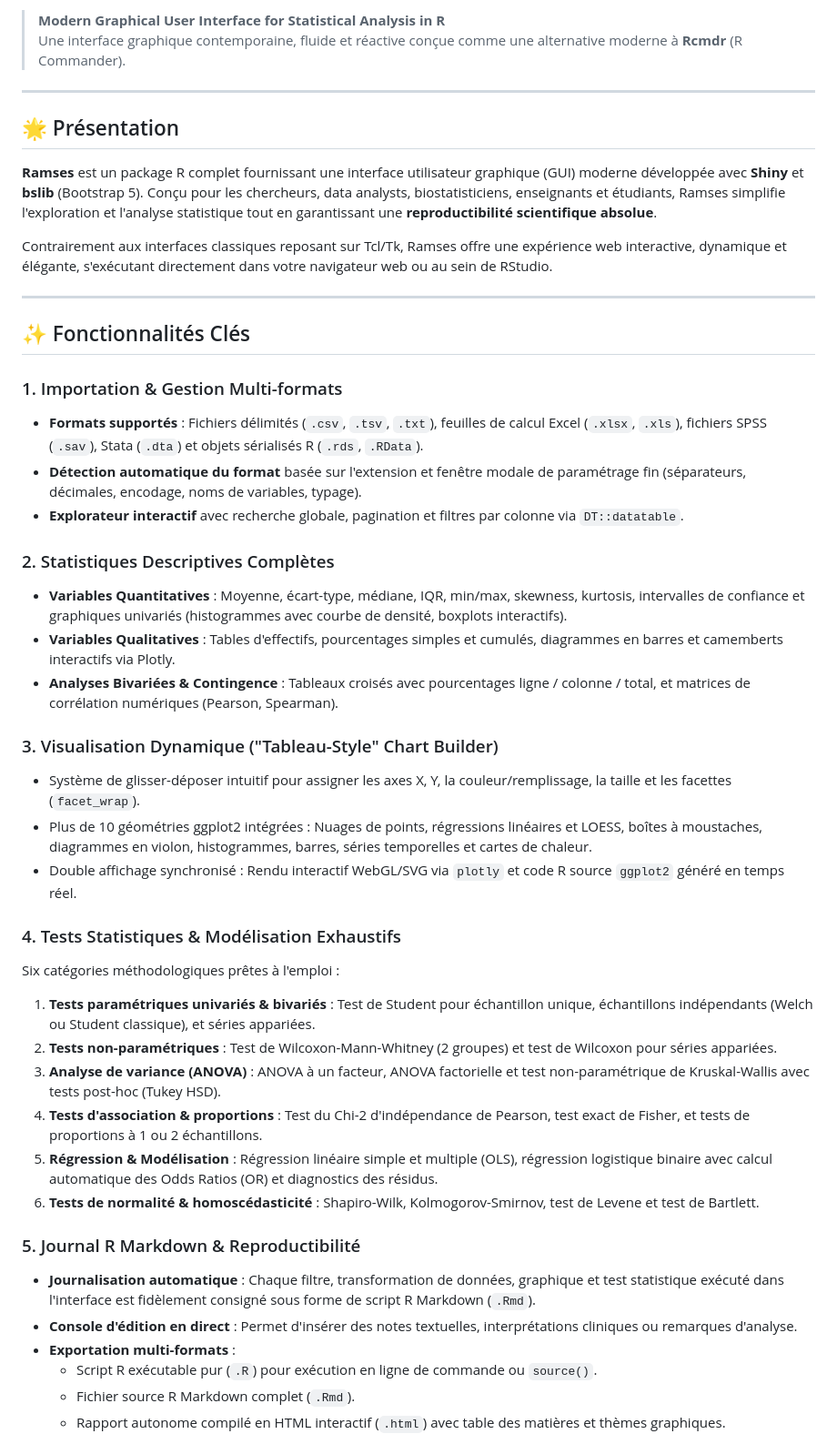
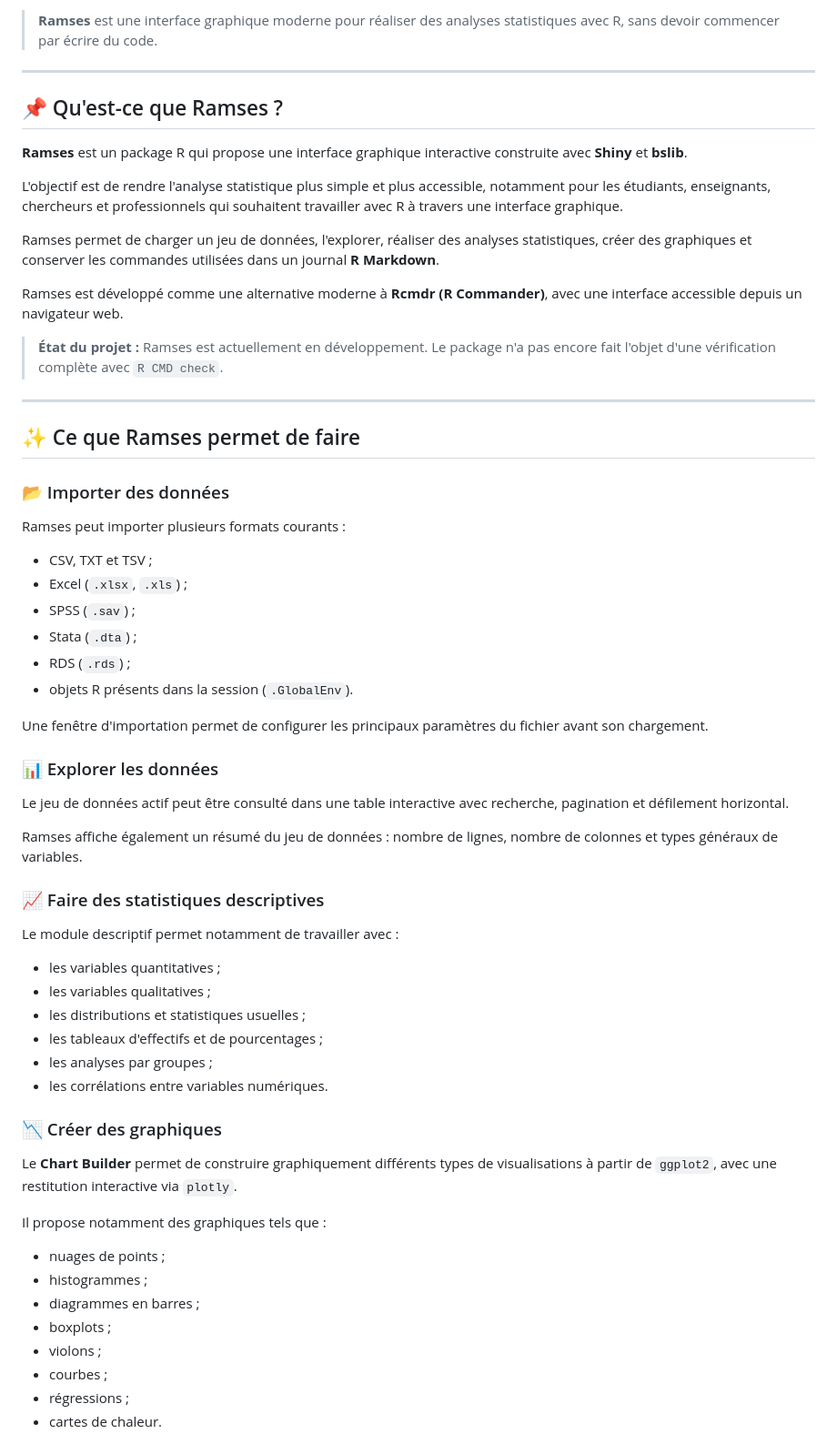
Before and after one commit to census-specs/Ramses, a Markdown page: README.md, the part around one of its changes. Shown at 91% size. Rendered like a GitHub page.

Commit message:
Mettre à jour le README et les instructions d'installation

```diff
--- a/README.md
+++ b/README.md
@@ -9,47 +5,66 @@
 
-> **Modern Graphical User Interface for Statistical Analysis in R**
-> Une interface graphique contemporaine, fluide et réactive conçue comme une alternative moderne à **Rcmdr** (R Commander).
+> **Ramses** est une interface graphique moderne pour réaliser des analyses statistiques avec R, sans devoir commencer par écrire du code.
 
 ---
 
-## 🌟 Présentation
+## 📌 Qu'est-ce que Ramses ?
 
-**Ramses** est un package R complet fournissant une interface utilisateur graphique (GUI) moderne développée avec **Shiny** et **bslib** (Bootstrap 5). Conçu pour les chercheurs, data analysts, biostatisticiens, enseignants et étudiants, Ramses simplifie l'exploration et l'analyse statistique tout en garantissant une **reproductibilité scientifique absolue**.
+**Ramses** est un package R qui propose une interface graphique interactive construite avec **Shiny** et **bslib**.
 
-Contrairement aux interfaces classiques reposant sur Tcl/Tk, Ramses offre une expérience web interactive, dynamique et élégante, s'exécutant directement dans votre navigateur web ou au sein de RStudio.
+L'objectif est de rendre l'analyse statistique plus simple et plus accessible, notamment pour les étudiants, enseignants, chercheurs et professionnels qui souhaitent travailler avec R à travers une interface graphique.
+
+Ramses permet de charger un jeu de données, l'explorer, réaliser des analyses statistiques, créer des graphiques et conserver les commandes utilisées dans un journal **R Markdown**.
+
+Ramses est développé comme une alternative moderne à **Rcmdr (R Commander)**, avec une interface accessible depuis un navigateur web.
+
+> **État du projet :** Ramses est actuellement en développement. Le package n'a pas encore fait l'objet d'une vérification complète avec `R CMD check`.
 
 ---
 
-## ✨ Fonctionnalités Clés
+## ✨ Ce que Ramses permet de faire
 
-### 1. Importation & Gestion Multi-formats
-- **Formats supportés** : Fichiers délimités (`.csv`, `.tsv`, `.txt`), feuilles de calcul Excel (`.xlsx`, `.xls`), fichiers SPSS (`.sav`), Stata (`.dta`) et objets sérialisés R (`.rds`, `.RData`).
-- **Détection automatique du format** basée sur l'extension et fenêtre modale de paramétrage fin (séparateurs, décimales, encodage, noms de variables, typage).
-- **Explorateur interactif** avec recherche globale, pagination et filtres par colonne via `DT::datatable`.
+### 📂 Importer des données
 
-### 2. Statistiques Descriptives Complètes
-- **Variables Quantitatives** : Moyenne, écart-type, médiane, IQR, min/max, skewness, kurtosis, intervalles de confiance et graphiques univariés (histogrammes avec courbe de densité, boxplots interactifs).
-- **Variables Qualitatives** : Tables d'effectifs, pourcentages simples et cumulés, diagrammes en barres et camemberts interactifs via Plotly.
-- **Analyses Bivariées & Contingence** : Tableaux croisés avec pourcentages ligne / colonne / total, et matrices de corrélation numériques (Pearson, Spearman).
+Ramses peut importer plusieurs formats courants :
 
-### 3. Visualisation Dynamique ("Tableau-Style" Chart Builder)
-- Système de glisser-déposer intuitif pour assigner les axes X, Y, la couleur/remplissage, la taille et les facettes (`facet_wrap`).
-- Plus de 10 géométries ggplot2 intégrées : Nuages de points, régressions linéaires et LOESS, boîtes à moustaches, diagrammes en violon, histogrammes, barres, séries temporelles et cartes de chaleur.
-- Double affichage synchronisé : Rendu interactif WebGL/SVG via `plotly` et code R source `ggplot2` généré en temps réel.
+- CSV, TXT et TSV ;
+- Excel (`.xlsx`, `.xls`) ;
+- SPSS (`.sav`) ;
+- Stata (`.dta`) ;
+- RDS (`.rds`) ;
+- objets R présents dans la session (`.GlobalEnv`).
 
-### 4. Tests Statistiques & Modélisation Exhaustifs
-Six catégories méthodologiques prêtes à l'emploi :
-1. **Tests paramétriques univariés & bivariés** : Test de Student pour échantillon unique, échantillons indépendants (Welch ou Student classique), et séries appariées.
-2. **Tests non-paramétriques** : Test de Wilcoxon-Mann-Whitney (2 groupes) et test de Wilcoxon pour séries appariées.
-3. **Analyse de variance (ANOVA)** : ANOVA à un facteur, ANOVA factorielle et test non-paramétrique de Kruskal-Wallis avec tests post-hoc (Tukey HSD).
-4. **Tests d'association & proportions** : Test du Chi-2 d'indépendance de Pearson, test exact de Fisher, et tests de proportions à 1 ou 2 échantillons.
-5. **Régression & Modélisation** : Régression linéaire simple et multiple (OLS), régression logistique binaire avec calcul automatique des Odds Ratios (OR) et diagnostics des résidus.
-6. **Tests de normalité & homoscédasticité** : Shapiro-Wilk, Kolmogorov-Smirnov, test de Levene et test de Bartlett.
+Une fenêtre d'importation permet de configurer les principaux paramètres du fichier avant son chargement.
 
-### 5. Journal R Markdown & Reproductibilité
-- **Journalisation automatique** : Chaque filtre, transformation de données, graphique et test statistique exécuté dans l'interface est fidèlement consigné sous forme de script R Markdown (`.Rmd`).
-- **Console d'édition en direct** : Permet d'insérer des notes textuelles, interprétations cliniques ou remarques d'analyse.
-- **Exportation multi-formats** :
-  - Script R exécutable pur (`.R`) pour exécution en ligne de commande ou `source()`.
-  - Fichier source R Markdown complet (`.Rmd`).
-  - Rapport autonome compilé en HTML interactif (`.html`) avec table des matières et thèmes graphiques.
+### 📊 Explorer les données
+
+Le jeu de données actif peut être consulté dans une table interactive avec recherche, pagination et défilement horizontal.
+
+Ramses affiche également un résumé du jeu de données : nombre de lignes, nombre de colonnes et types généraux de variables.
+
+### 📈 Faire des statistiques descriptives
+
+Le module descriptif permet notamment de travailler avec :
+
+- les variables quantitatives ;
+- les variables qualitatives ;
+- les distributions et statistiques usuelles ;
+- les tableaux d'effectifs et de pourcentages ;
+- les analyses par groupes ;
+- les corrélations entre variables numériques.
+
+### 📉 Créer des graphiques
+
+Le **Chart Builder** permet de construire graphiquement différents types de visualisations à partir de `ggplot2`, avec une restitution interactive via `plotly`.
+
+Il propose notamment des graphiques tels que :
+
+- nuages de points ;
+- histogrammes ;
+- diagrammes en barres ;
+- boxplots ;
+- violons ;
+- courbes ;
+- régressions ;
+- cartes de chaleur.
+
```
Also changed, not shown: other parts of README.md (+117 -49 lines).
